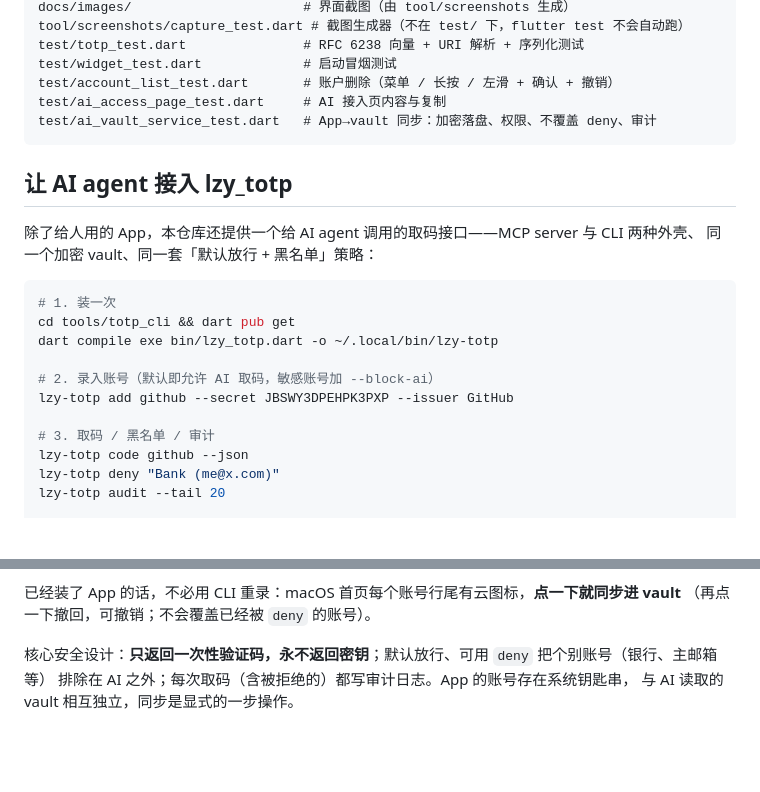
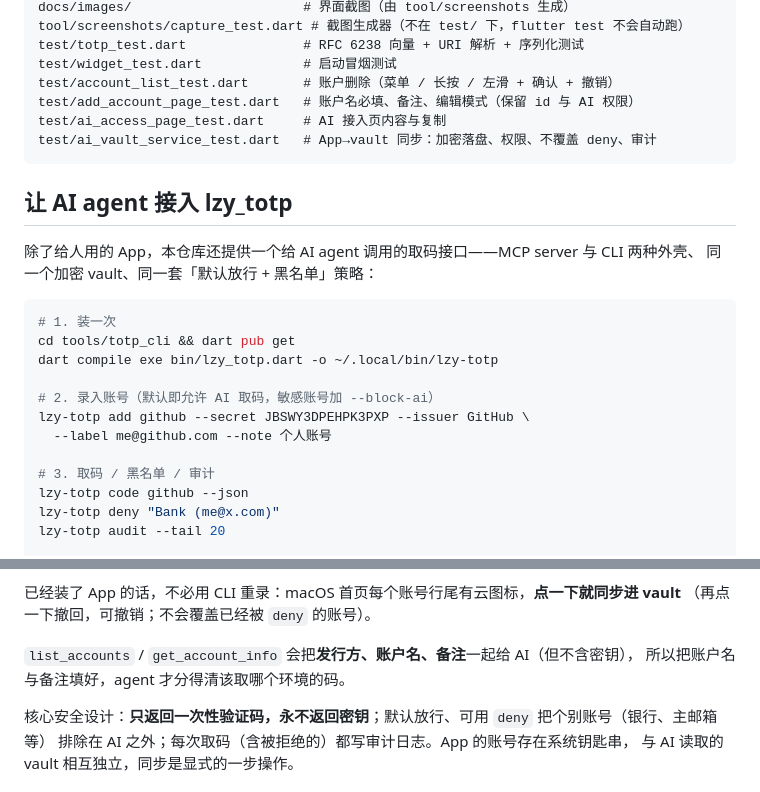
Before and after one commit to AbelKeithsun/lzy_totp, a Markdown page: README.md, 2 parts joined by grey strips. Drawn GitHub-style; blank space fills up the shorter version.

````diff
--- a/README.md
+++ b/README.md
@@ -83,6 +88,7 @@ tool/screenshots/capture_test.dart # 截图生成器（不在 test/ 下，flutte
 test/totp_test.dart               # RFC 6238 向量 + URI 解析 + 序列化测试
 test/widget_test.dart             # 启动冒烟测试
 test/account_list_test.dart       # 账户删除（菜单 / 长按 / 左滑 + 确认 + 撤销）
+test/add_account_page_test.dart   # 账户名必填、备注、编辑模式（保留 id 与 AI 权限）
 test/ai_access_page_test.dart     # AI 接入页内容与复制
 test/ai_vault_service_test.dart   # App→vault 同步：加密落盘、权限、不覆盖 deny、审计
 ```
@@ -98,7 +104,8 @@ cd tools/totp_cli && dart pub get
 dart compile exe bin/lzy_totp.dart -o ~/.local/bin/lzy-totp
 
 # 2. 录入账号（默认即允许 AI 取码，敏感账号加 --block-ai）
-lzy-totp add github --secret JBSWY3DPEHPK3PXP --issuer GitHub
+lzy-totp add github --secret JBSWY3DPEHPK3PXP --issuer GitHub \
+  --label me@github.com --note 个人账号
 
 # 3. 取码 / 黑名单 / 审计
 lzy-totp code github --json
@@ -129,6 +136,9 @@ DSH 用 `@deepseek-ai/dsh-mcp-client`（工具名形如 `mcp__lzy_totp__generate
 
 已经装了 App 的话，不必用 CLI 重录：macOS 首页每个账号行尾有云图标，**点一下就同步进 vault**
 （再点一下撤回，可撤销；不会覆盖已经被 `deny` 的账号）。
+
+`list_accounts` / `get_account_info` 会把**发行方、账户名、备注**一起给 AI（但不含密钥），
+所以把账户名与备注填好，agent 才分得清该取哪个环境的码。
 
 核心安全设计：**只返回一次性验证码，永不返回密钥**；默认放行、可用 `deny` 把个别账号（银行、主邮箱等）
 排除在 AI 之外；每次取码（含被拒绝的）都写审计日志。App 的账号存在系统钥匙串，
````
Also changed, not shown: other parts of README.md (+5 -0 lines), docs/ai-access.md (+34 -4 lines), docs/images/app-account-list.png, docs/images/app-account-menu.png, docs/images/app-delete-confirm.png, docs/images/app-edit-account.png (added), 14 other files.
